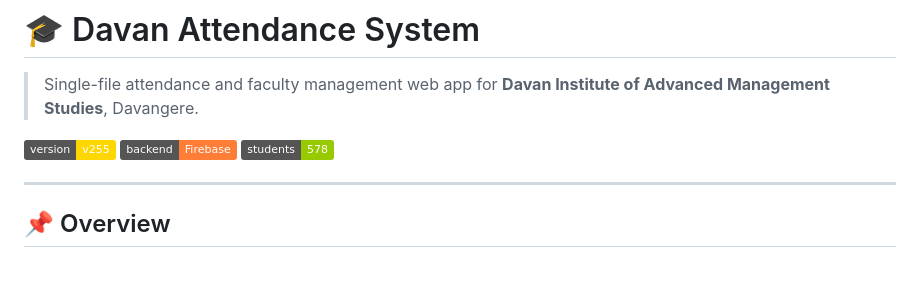
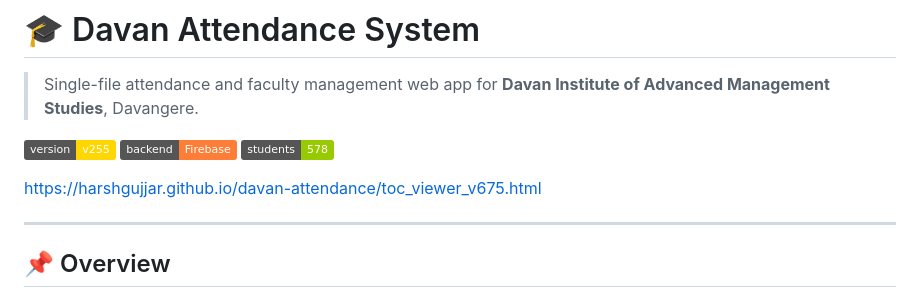
Before and after one commit to harshgujjar/davan-attendance, a Markdown page: README.md, the part around the change. Drawn GitHub-style; badges without logos; blank space fills up the shorter version.

Commit message:
Add toc_viewer link to README
Added link to the toc_viewer_v675.html in README.

```diff
--- a/README.md
+++ b/README.md
@@ -3,6 +3,8 @@
 > Single-file attendance and faculty management web app for **Davan Institute of Advanced Management Studies**, Davangere.
 
 [![Version](https://img.shields.io/badge/version-v255-gold)](#) [![Firebase](https://img.shields.io/badge/backend-Firebase-orange)](#) [![Students](https://img.shields.io/badge/students-578-green)](#)
+
+https://harshgujjar.github.io/davan-attendance/toc_viewer_v675.html
 
 ---
 
```
